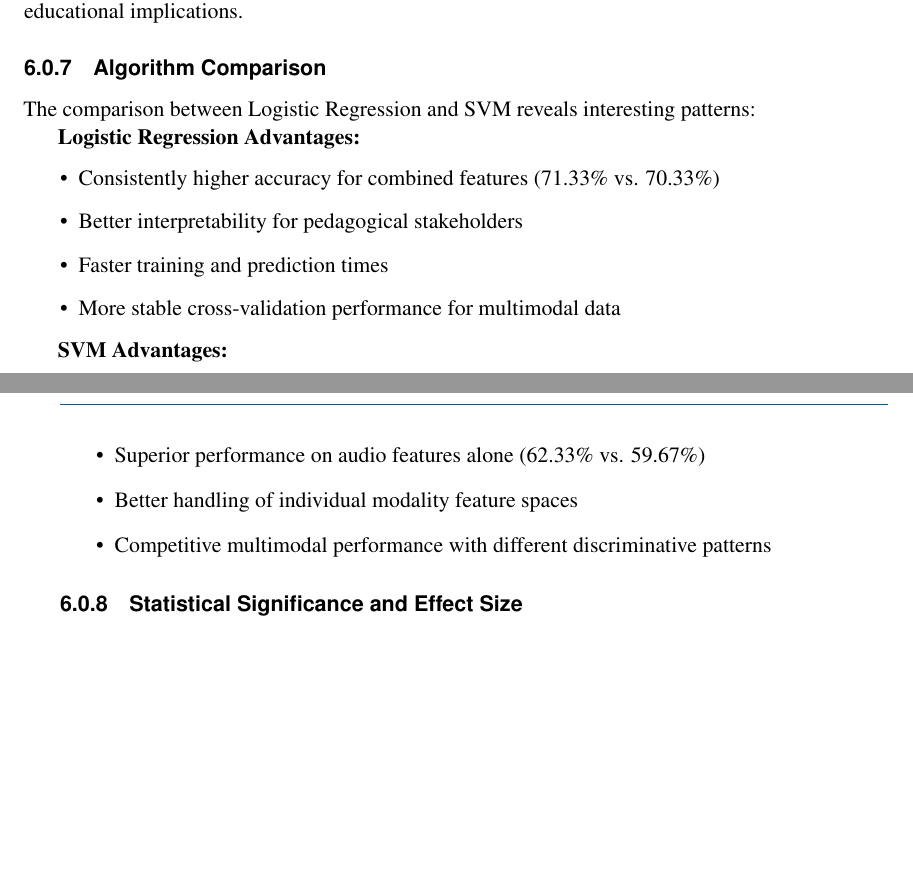
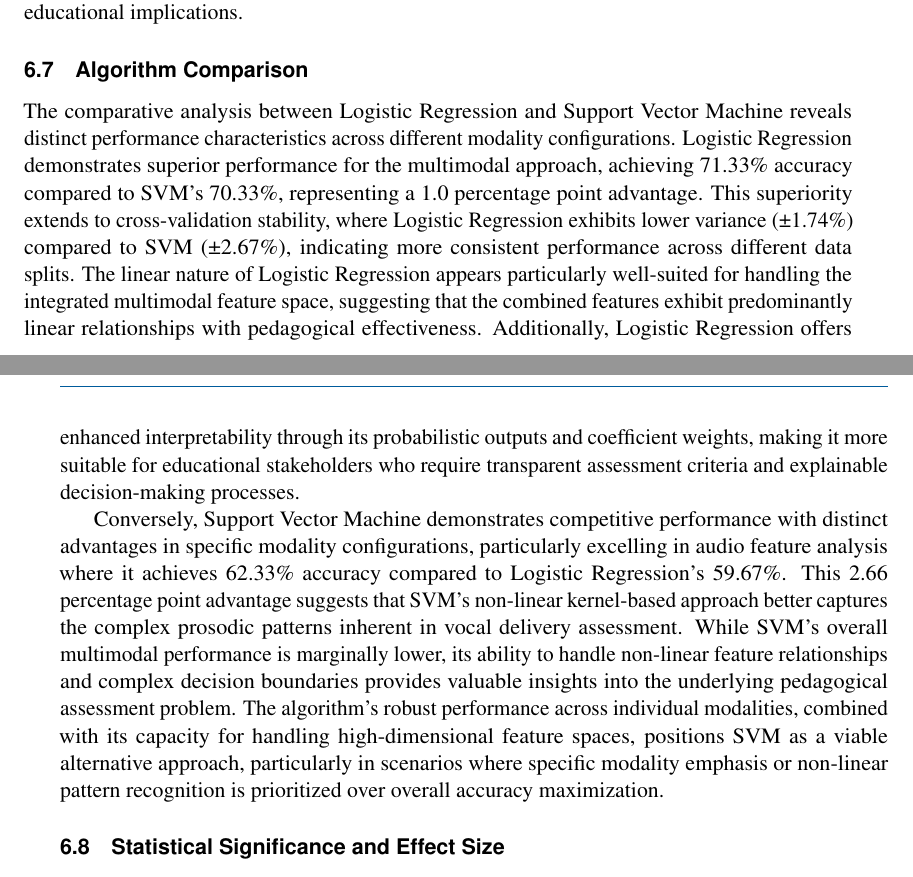
Before and after one commit to 5H4F19/research-lab, a LaTeX thesis (book.tex, which reads sections/results_and_discussions.tex): two parts of pages 34 and 35 of 40 before the commit and two parts of pages 34 and 35 of 41 after it, joined at a grey line, cut so that both start at the same text, the shorter picture padded with empty space. Compiled offline with pdfLaTeX.

Commit message:
Refactor subsection numbering and update table of contents
- Adjusted subsection numbering to remove middle zeros (e.g., 2.0.1 -> 2.1).
- Updated table of contents to reflect new subsection numbering and improved organization.
- Enhanced algorithm comparison section in results and discussions for clarity and detail.
- Minor updates to auxiliary files to ensure consistency with changes made in the main document.

```diff
--- a/book.tex
+++ b/book.tex
@@ -96,6 +96,9 @@
 \titleformat{\subsection}
 {\normalfont\large\sffamily\bfseries\color{black}}
 {\thesubsection}{1em}{}
+
+% Remove middle zero from subsection numbering (6.0.1 -> 6.1)
+\renewcommand{\thesubsection}{\thechapter.\arabic{subsection}}
 
 % Subsubsection formatting
 \titleformat{\subsubsection}
--- a/sections/results_and_discussions.tex
+++ b/sections/results_and_discussions.tex
@@ -112,22 +112,9 @@ Confusion matrix analysis reveals that multimodal approaches achieve better bala
 
 \subsection{Algorithm Comparison}
 
-The comparison between Logistic Regression and SVM reveals interesting patterns:
+The comparative analysis between Logistic Regression and Support Vector Machine reveals distinct performance characteristics across different modality configurations. Logistic Regression demonstrates superior performance for the multimodal approach, achieving 71.33\% accuracy compared to SVM's 70.33\%, representing a 1.0 percentage point advantage. This superiority extends to cross-validation stability, where Logistic Regression exhibits lower variance (±1.74\%) compared to SVM (±2.67\%), indicating more consistent performance across different data splits. The linear nature of Logistic Regression appears particularly well-suited for handling the integrated multimodal feature space, suggesting that the combined features exhibit predominantly linear relationships with pedagogical effectiveness. Additionally, Logistic Regression offers enhanced interpretability through its probabilistic outputs and coefficient weights, making it more suitable for educational stakeholders who require transparent assessment criteria and explainable decision-making processes.
 
-\textbf{Logistic Regression Advantages:}
-\begin{itemize}
-    \item Consistently higher accuracy for combined features (71.33\% vs. 70.33\%)
-    \item Better interpretability for pedagogical stakeholders
-    \item Faster training and prediction times
-    \item More stable cross-validation performance for multimodal data
-\end{itemize}
-
-\textbf{SVM Advantages:}
-\begin{itemize}
-    \item Superior performance on audio features alone (62.33\% vs. 59.67\%)
-    \item Better handling of individual modality feature spaces
-    \item Competitive multimodal performance with different discriminative patterns
-\end{itemize}
+Conversely, Support Vector Machine demonstrates competitive performance with distinct advantages in specific modality configurations, particularly excelling in audio feature analysis where it achieves 62.33\% accuracy compared to Logistic Regression's 59.67\%. This 2.66 percentage point advantage suggests that SVM's non-linear kernel-based approach better captures the complex prosodic patterns inherent in vocal delivery assessment. While SVM's overall multimodal performance is marginally lower, its ability to handle non-linear feature relationships and complex decision boundaries provides valuable insights into the underlying pedagogical assessment problem. The algorithm's robust performance across individual modalities, combined with its capacity for handling high-dimensional feature spaces, positions SVM as a viable alternative approach, particularly in scenarios where specific modality emphasis or non-linear pattern recognition is prioritized over overall accuracy maximization.
 
 \subsection{Statistical Significance and Effect Size}
 
```
Also changed, not shown: book.pdf, 5 other files.
